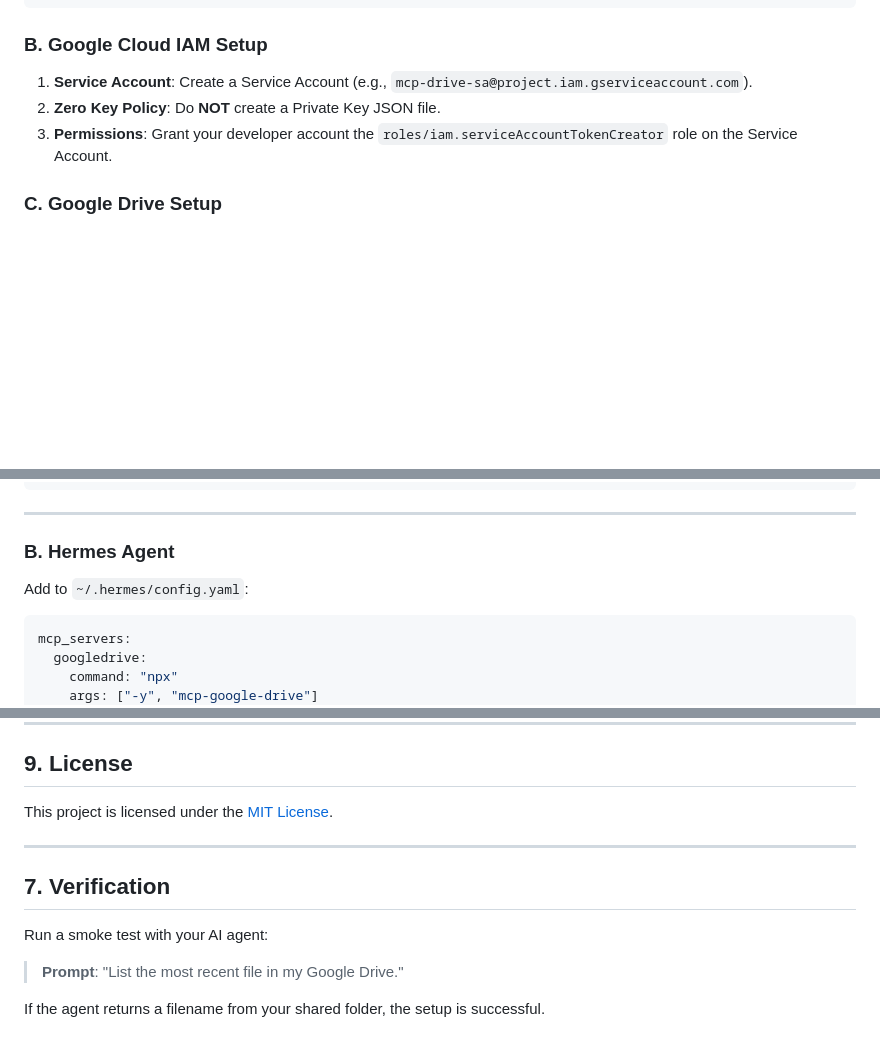
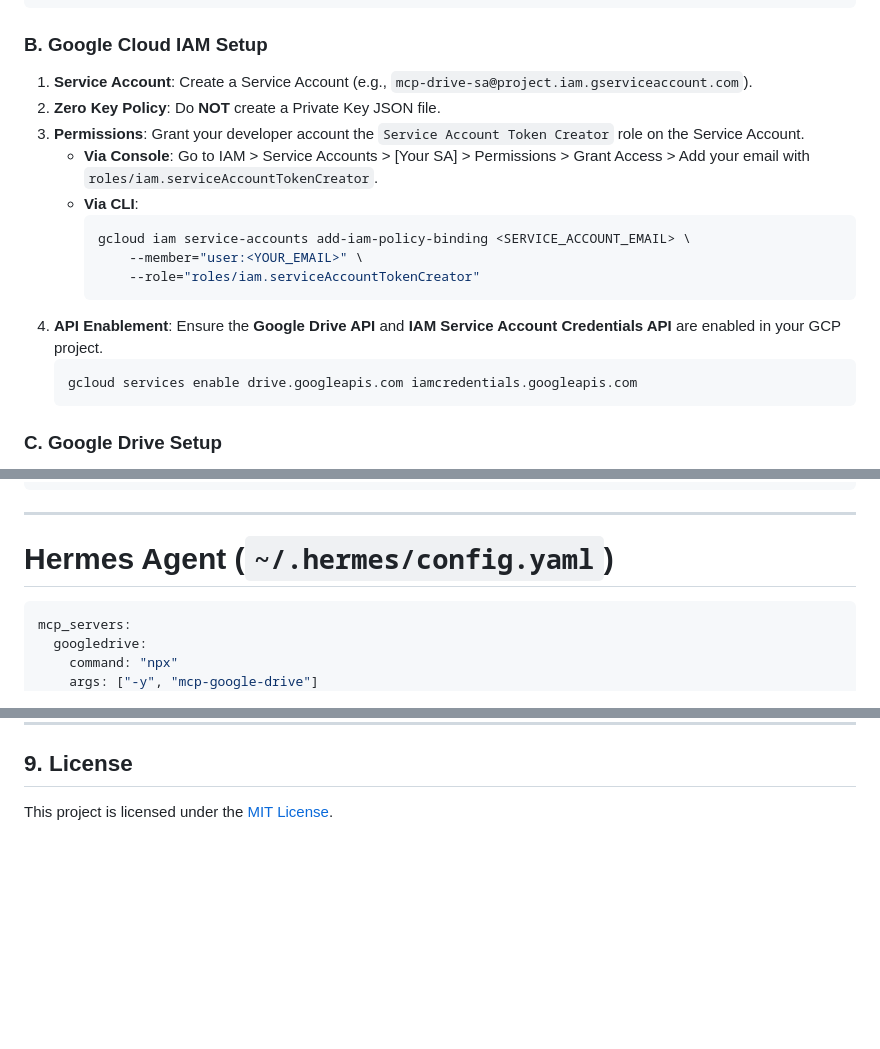
Before and after one commit to HydroChlorix/googledrive-mcp-server, a Markdown page: README.md, 3 parts joined by grey strips. GitHub-like rendering; blank space fills up the shorter version.

Commit message:
docs: enhance IAM and API setup instructions (#9)
* docs: improve IAM setup and API enablement instructions

* docs: finalize README content and fix syntax errors

---------

Co-authored-by: Gemini <gemini@google.com>

````diff
--- a/README.md
+++ b/README.md
@@ -33,9 +33,20 @@ sudo apt-get update && sudo apt-get install google-cloud-sdk
 ```
 
 ### B. Google Cloud IAM Setup
-1. **Service Account**: Create a Service Account (e.g., `mcp-drive-sa@project.iam.gserviceaccount.com`).
-2. **Zero Key Policy**: Do **NOT** create a Private Key JSON file.
-3. **Permissions**: Grant your developer account the `roles/iam.serviceAccountTokenCreator` role on the Service Account.
+1.  **Service Account**: Create a Service Account (e.g., `mcp-drive-sa@project.iam.gserviceaccount.com`).
+2.  **Zero Key Policy**: Do **NOT** create a Private Key JSON file.
+3.  **Permissions**: Grant your developer account the `Service Account Token Creator` role on the Service Account.
+    -   **Via Console**: Go to IAM > Service Accounts > [Your SA] > Permissions > Grant Access > Add your email with `roles/iam.serviceAccountTokenCreator`.
+    -   **Via CLI**:
+        ```bash
+        gcloud iam service-accounts add-iam-policy-binding <SERVICE_ACCOUNT_EMAIL> \
+            --member="user:<YOUR_EMAIL>" \
+            --role="roles/iam.serviceAccountTokenCreator"
+        ```
+4.  **API Enablement**: Ensure the **Google Drive API** and **IAM Service Account Credentials API** are enabled in your GCP project.
+    ```bash
+    gcloud services enable drive.googleapis.com iamcredentials.googleapis.com
+    ```
 
 ### C. Google Drive Setup
 1. **Share Folder**: Share your target Google Drive folder with the Service Account email as an **Editor**.
@@ -84,8 +95,7 @@ GOOGLE_DRIVE_ROOT_FOLDER_ID="your_google_drive_folder_id"
 
 ---
 
-### B. Hermes Agent
-Add to `~/.hermes/config.yaml`:
+# Hermes Agent (`~/.hermes/config.yaml`)
 
 ```yaml
 mcp_servers:
@@ -124,11 +134,3 @@ If the agent returns a filename from your shared folder, the setup is successful
 
 ## 9. License
 This project is licensed under the [MIT License](LICENSE).
-
----
-
-## 7. Verification
-Run a smoke test with your AI agent:
-> **Prompt**: "List the most recent file in my Google Drive."
-
-If the agent returns a filename from your shared folder, the setup is successful.
````
